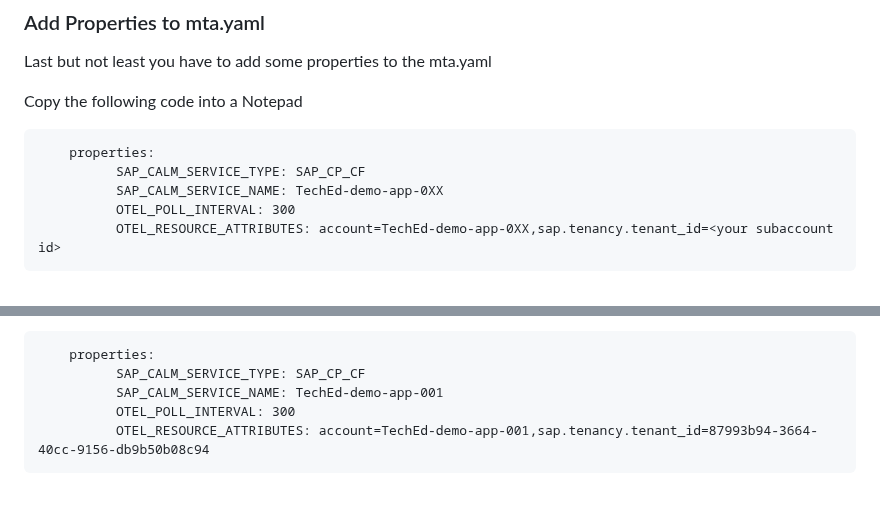
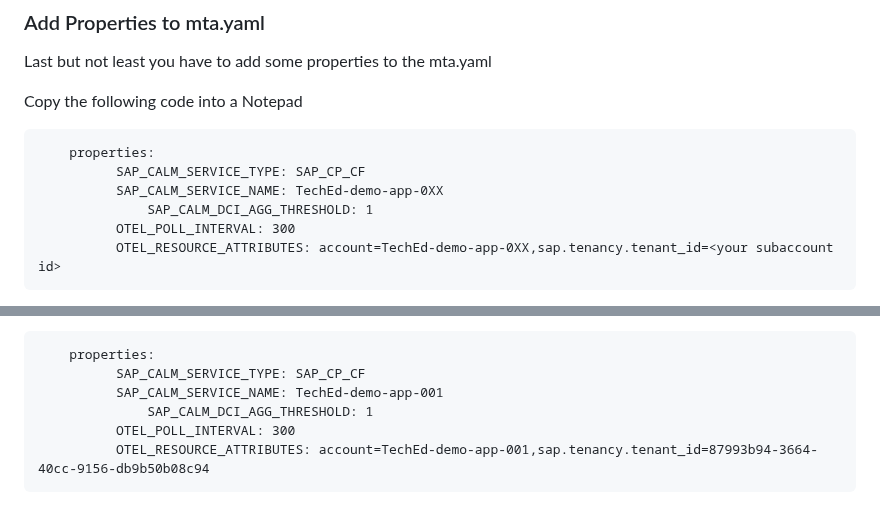
Before and after one commit to SAP-samples/alm-demo-session, a Markdown page: exercises/ex3/README.md, 2 parts joined by grey strips. GitHub-like rendering.

````diff
--- a/exercises/ex3/README.md
+++ b/exercises/ex3/README.md
@@ -104,6 +104,7 @@ Copy the following code into a Notepad
     properties:
 	      SAP_CALM_SERVICE_TYPE: SAP_CP_CF
 	      SAP_CALM_SERVICE_NAME: TechEd-demo-app-0XX
+              SAP_CALM_DCI_AGG_THRESHOLD: 1
 	      OTEL_POLL_INTERVAL: 300
 	      OTEL_RESOURCE_ATTRIBUTES: account=TechEd-demo-app-0XX,sap.tenancy.tenant_id=<your subaccount id>
 ```
@@ -124,6 +125,7 @@ Your code fragment should now look similar to this:
     properties:
 	      SAP_CALM_SERVICE_TYPE: SAP_CP_CF
 	      SAP_CALM_SERVICE_NAME: TechEd-demo-app-001
+              SAP_CALM_DCI_AGG_THRESHOLD: 1
 	      OTEL_POLL_INTERVAL: 300
 	      OTEL_RESOURCE_ATTRIBUTES: account=TechEd-demo-app-001,sap.tenancy.tenant_id=87993b94-3664-40cc-9156-db9b50b08c94
 ```
````
